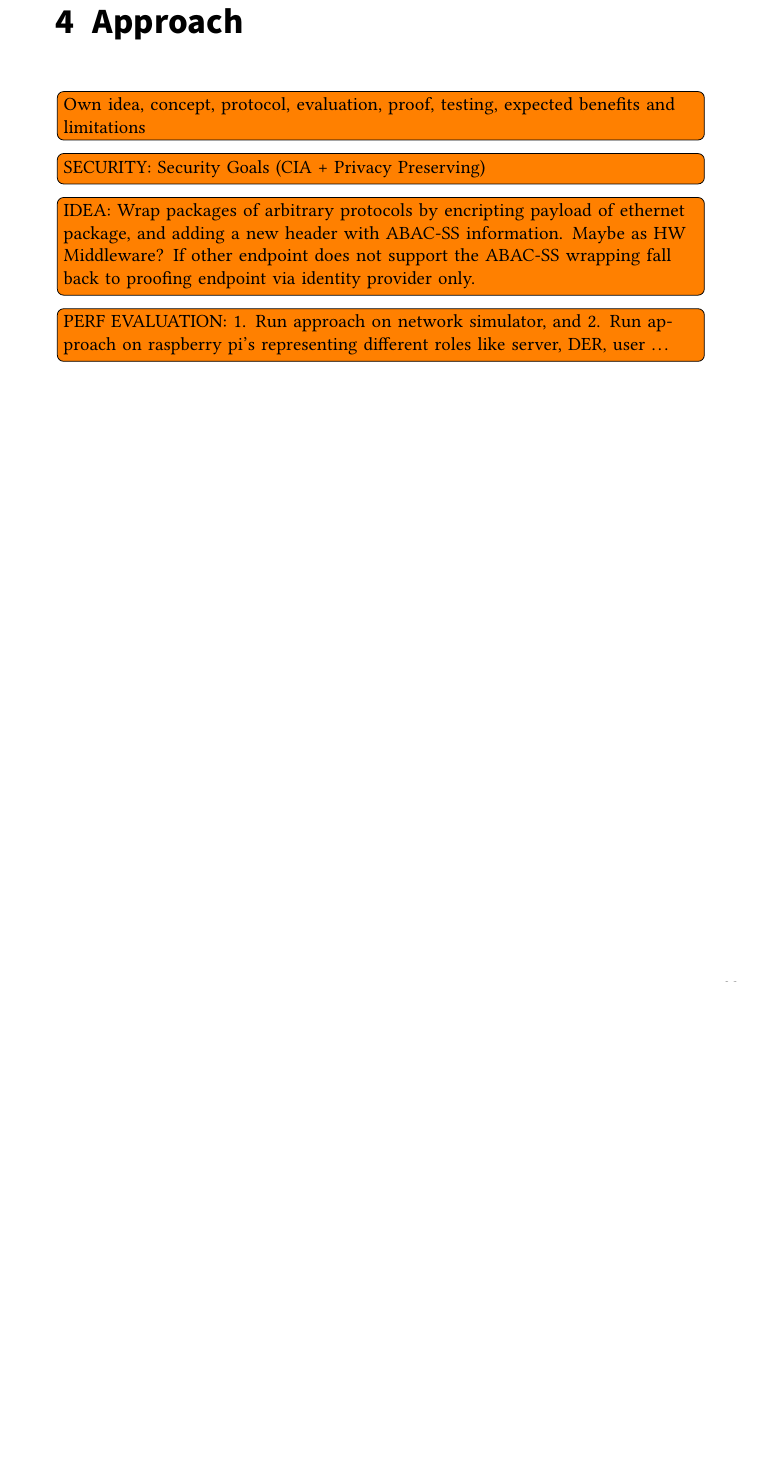
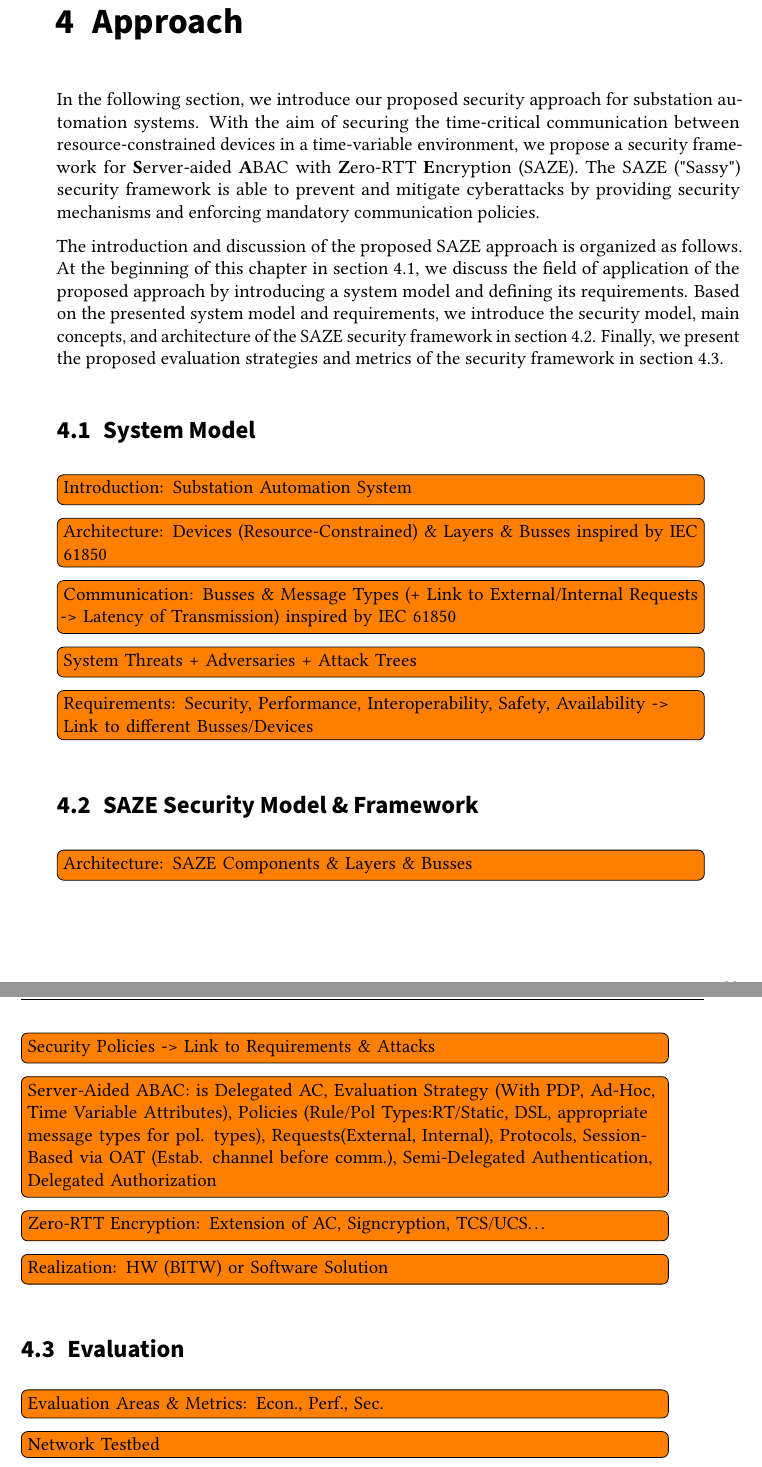
Before and after one commit to gstuer/thesis-master, a LaTeX thesis (proposal/thesis.tex, which reads proposal/sections/approach.tex): part of page 37 of 45 before the commit and two parts of pages 37 and 38 of 45 after it, the two joined at a grey line, cut so that both start at the same text, the shorter picture padded with empty space. Compiled offline with pdfLaTeX.

Commit message:
Add intro & draft structure for approach chapter

```diff
--- a/proposal/sections/approach.tex
+++ b/proposal/sections/approach.tex
@@ -1,8 +1,35 @@
 \chapter{Approach}
 \label{ch:approach}
-\todo{Own idea, concept, protocol, evaluation, proof, testing, expected benefits and limitations}
-\todo{SECURITY: Security Goals (CIA + Privacy Preserving)}
+In the following section, we introduce our proposed security approach for substation automation systems.
+With the aim of securing the time-critical communication between resource-constrained devices in a time-variable environment, we propose a security framework for \textbf{S}erver-aided \textbf{A}BAC with \textbf{Z}ero-RTT \textbf{E}ncryption (SAZE).
+The SAZE ("Sassy") security framework is able to prevent and mitigate cyberattacks by providing security mechanisms and enforcing mandatory communication policies.
 
-\todo{IDEA: Wrap packages of arbitrary protocols by encripting payload of ethernet package, and adding a new header with ABAC-SS information. Maybe as HW Middleware? If other endpoint does not support the ABAC-SS wrapping fall back to proofing endpoint via identity provider only.}
+The introduction and discussion of the proposed SAZE approach is organized as follows.
+At the beginning of this chapter in \autoref{sec:approach:system_model}, we discuss the field of application of the proposed approach by introducing a system model and defining its requirements.
+Based on the presented system model and requirements, we introduce the security model, main concepts, and architecture of the SAZE security framework in \autoref{sec:approach:security_model}.
+Finally, we present the proposed evaluation strategies and metrics of the security framework in \autoref{sec:approach:evaluation}.
+%\todo{Own idea, concept, protocol, evaluation, proof, testing, expected benefits and limitations}
+%\todo{SECURITY: Security Goals (CIA + Privacy Preserving)}
+%\todo{IDEA: Wrap packages of arbitrary protocols by encripting payload of ethernet package, and adding a new header with ABAC-SS information. Maybe as HW Middleware? If other endpoint does not support the ABAC-SS wrapping fall back to proofing endpoint via identity provider only.}
+%\todo{PERF EVALUATION: 1. Run approach on network simulator, and 2. Run approach on raspberry pi's representing different roles like server, DER, user \dots}
 
-\todo{PERF EVALUATION: 1. Run approach on network simulator, and 2. Run approach on raspberry pi's representing different roles like server, DER, user \dots}
+\section{System Model}
+\label{sec:approach:system_model}
+\todo{Introduction: Substation Automation System}
+\todo{Architecture: Devices (Resource-Constrained) \& Layers \& Busses inspired by IEC 61850}
+\todo{Communication: Busses \& Message Types (+ Link to External/Internal Requests -> Latency of Transmission) inspired by IEC 61850}
+\todo{System Threats + Adversaries + Attack Trees}
+\todo{Requirements: Security, Performance, Interoperability, Safety, Availability -> Link to different Busses/Devices}
+
+\section{SAZE Security Model \& Framework}
+\label{sec:approach:security_model}
+\todo{Architecture: SAZE Components \& Layers \& Busses}
+\todo{Security Policies -> Link to Requirements \& Attacks}
+\todo{Server-Aided ABAC: is Delegated AC, Evaluation Strategy (With PDP, Ad-Hoc, Time Variable Attributes), Policies (Rule/Pol Types:RT/Static, DSL, appropriate message types for pol. types), Requests(External, Internal), Protocols, Session-Based via OAT (Estab. channel before comm.), Semi-Delegated Authentication, Delegated Authorization}
+\todo{Zero-RTT Encryption: Extension of AC, Signcryption, TCS/UCS\dots}
+\todo{Realization: HW (BITW) or Software Solution}
+
+\section{Evaluation}
+\label{sec:approach:evaluation}
+\todo{Evaluation Areas \& Metrics: Econ., Perf., Sec.}
+\todo{Network Testbed}
```
Also changed, not shown: proposal/sections/approach.tex (5 more changed lines).
